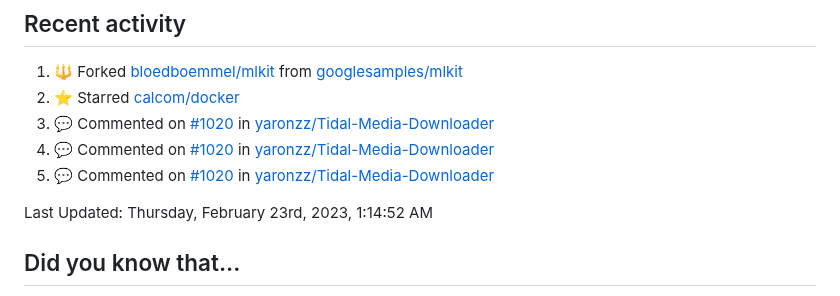
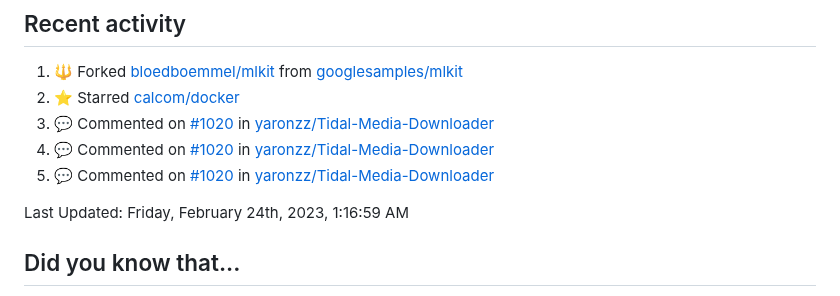
Before and after one commit to bloedboemmel/bloedboemmel, a Markdown page: README.md, the part around the change. Drawn GitHub-style.

Commit message:
☕ During a coffee-break my humble bot updated my activity

```diff
--- a/README.md
+++ b/README.md
@@ -100,7 +100,7 @@ I know this code is still quite messy. I will work on it at [My Connect4-Repo](h
 <!--RECENT_ACTIVITY:end-->
 
 <!--RECENT_ACTIVITY:last_update-->
-Last Updated: Thursday, February 23rd, 2023, 1:14:52 AM
+Last Updated: Friday, February 24th, 2023, 1:16:59 AM
 <!--RECENT_ACTIVITY:last_update_end-->
 
 
```
